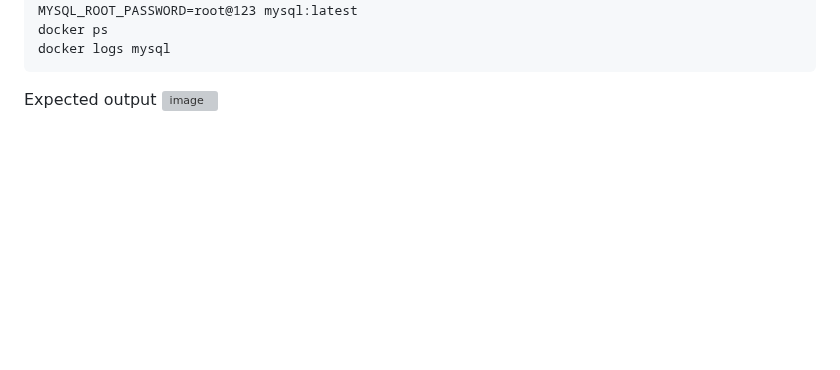
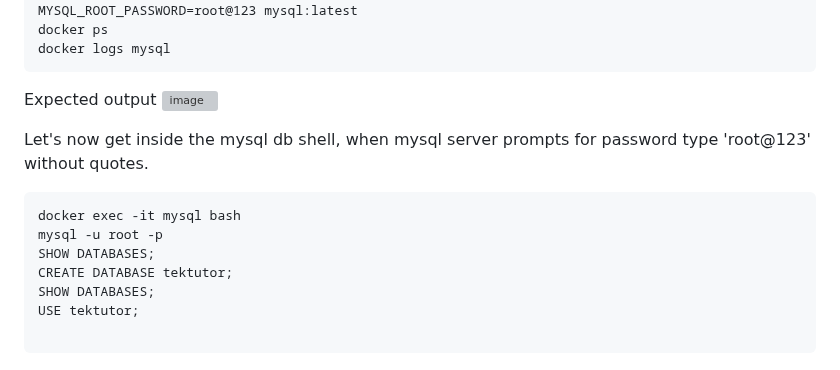
Before and after one commit to tektutor/devops-nov-2023, a Markdown page: Day5/README.md, the part around the change. GitHub-like rendering; blank space fills up the shorter version; grey boxes are pictures that could not be loaded.

````diff
--- a/Day5/README.md
+++ b/Day5/README.md
@@ -132,3 +132,14 @@ docker logs mysql
 
 Expected output
 ![image](https://github.com/tektutor/devops-nov-2023/assets/12674043/6d170c1e-ba1b-428e-8560-c6b0e39ac39d)
+
+Let's now get inside the mysql db shell, when mysql server prompts for password type 'root@123' without quotes.
+```
+docker exec -it mysql bash
+mysql -u root -p
+SHOW DATABASES;
+CREATE DATABASE tektutor;
+SHOW DATABASES;
+USE tektutor;
+
+```
````
